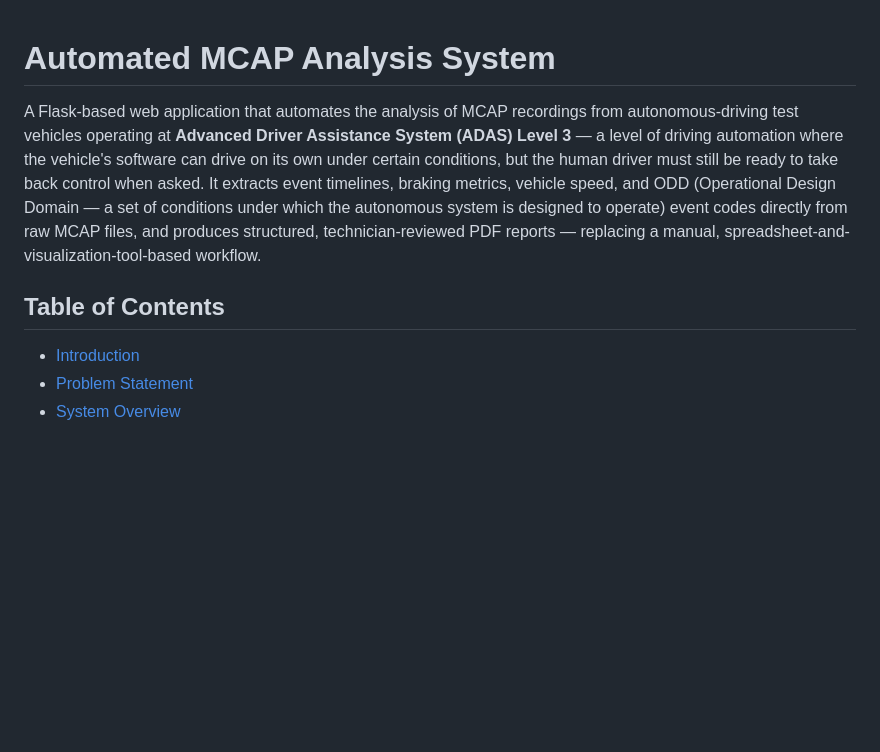
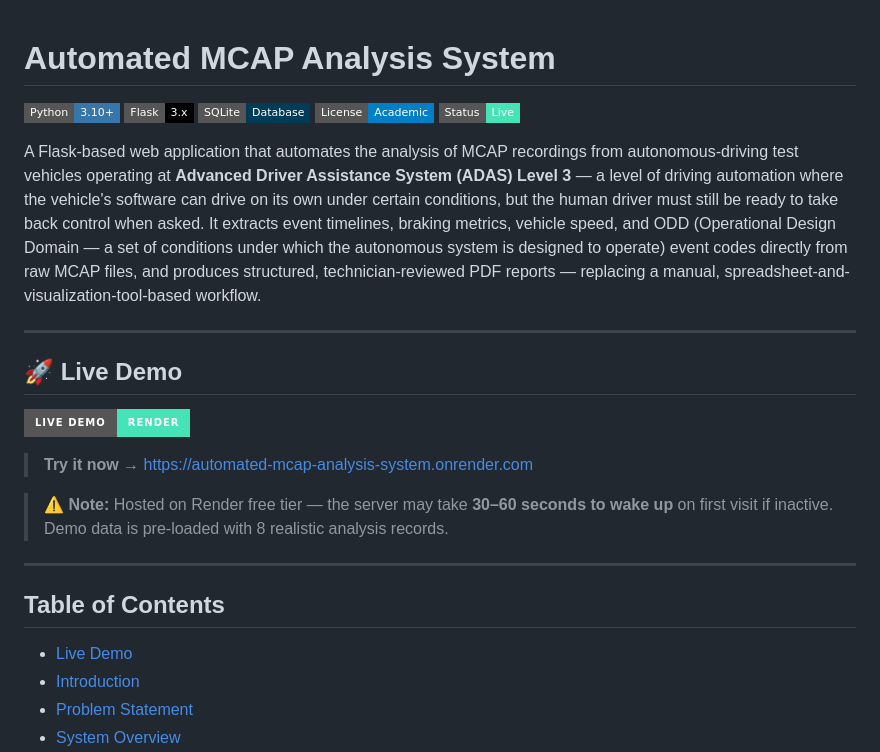
Before and after one commit to Jackscript12/automated-mcap-analysis-system, a Markdown page: README.md, the part around the change. GitHub-like rendering; badges without logos; blank space fills up the shorter version.

Commit message:
README: add live demo badge and deployment link

```diff
--- a/README.md
+++ b/README.md
@@ -1,9 +1,28 @@
 # Automated MCAP Analysis System
+
+![Python](https://img.shields.io/badge/Python-3.10+-3776AB?style=flat-square&logo=python&logoColor=white)
+![Flask](https://img.shields.io/badge/Flask-3.x-000000?style=flat-square&logo=flask&logoColor=white)
+![SQLite](https://img.shields.io/badge/SQLite-Database-003B57?style=flat-square&logo=sqlite&logoColor=white)
+![License](https://img.shields.io/badge/License-Academic-blue?style=flat-square)
+![Status](https://img.shields.io/badge/Status-Live-46E3B7?style=flat-square)
 
 A Flask-based web application that automates the analysis of MCAP recordings from autonomous-driving test vehicles operating at **Advanced Driver Assistance System (ADAS) Level 3** — a level of driving automation where the vehicle's software can drive on its own under certain conditions, but the human driver must still be ready to take back control when asked. It extracts event timelines, braking metrics, vehicle speed, and ODD (Operational Design Domain — a set of conditions under which the autonomous system is designed to operate) event codes directly from raw MCAP files, and produces structured, technician-reviewed PDF reports — replacing a manual, spreadsheet-and-visualization-tool-based workflow.
 
+---
+
+## 🚀 Live Demo
+
+[![Live Demo](https://img.shields.io/badge/Live%20Demo-Render-46E3B7?style=for-the-badge&logo=render&logoColor=white)](https://automated-mcap-analysis-system.onrender.com)
+
+> **Try it now →** [https://automated-mcap-analysis-system.onrender.com](https://automated-mcap-analysis-system.onrender.com)
+
+> ⚠️ **Note:** Hosted on Render free tier — the server may take **30–60 seconds to wake up** on first visit if inactive. Demo data is pre-loaded with 8 realistic analysis records.
+
+---
+
 ## Table of Contents
 
+- [Live Demo](#-live-demo)
 - [Introduction](#introduction)
 - [Problem Statement](#problem-statement)
 - [System Overview](#system-overview)
```
